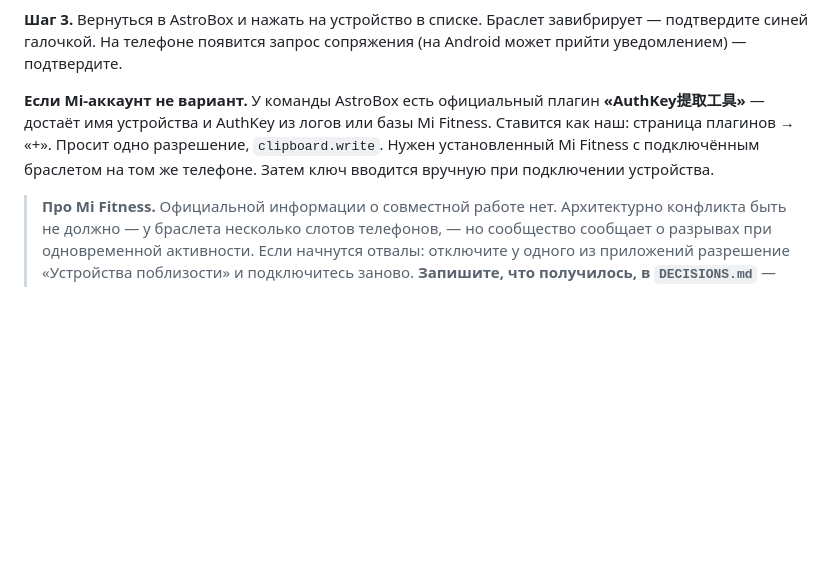
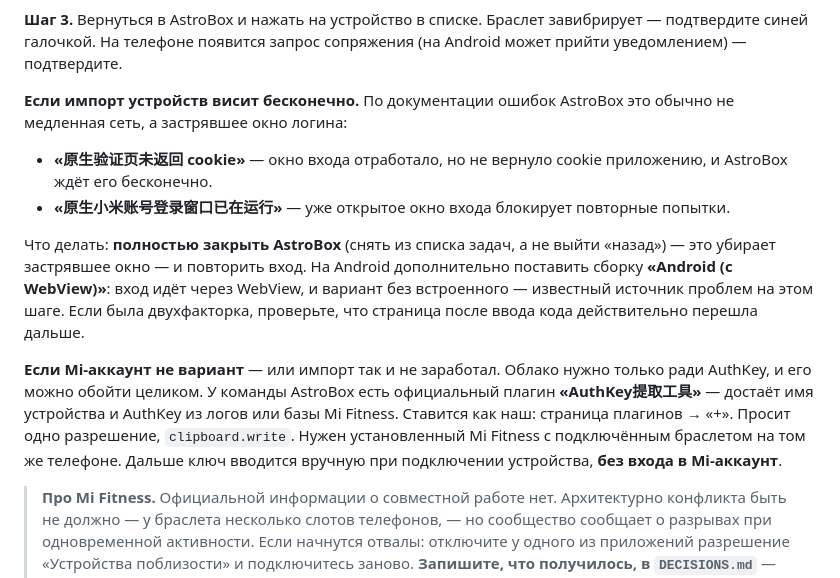
Before and after one commit to ThNikGhost/omsu-band-schedule, a Markdown page: docs/INSTALL.md, the part around the change. Rendered like a GitHub page; blank space fills up the shorter version.

Commit message:
Add troubleshooting for a hanging Mi cloud device import
Measured latency to account.xiaomi.com first, since "slow" pointed that way -
0.28s warm, faster than google.com, so the network was not the problem and a
VPN would have been wasted effort.

AstroBox's own error docs describe the real failure: the native login page can
finish without handing the cookie back, and an already-open login window blocks
every retry, both of which look like an indefinite hang. Fix is a full app kill
plus the WebView build on Android.

Also states plainly that the cloud import exists only to obtain the AuthKey, so
the official extraction plugin skips the whole thing.

Co-Authored-By: Claude Opus 5 <noreply@anthropic.com>

```diff
--- a/docs/INSTALL.md
+++ b/docs/INSTALL.md
@@ -135,11 +135,25 @@ AstroBox попросит **AuthKey** — ключ сопряжения. Иск
 подтвердите синей галочкой. На телефоне появится запрос сопряжения (на Android может
 прийти уведомлением) — подтвердите.
 
-**Если Mi-аккаунт не вариант.** У команды AstroBox есть официальный плагин
+**Если импорт устройств висит бесконечно.** По документации ошибок AstroBox это обычно
+не медленная сеть, а застрявшее окно логина:
+
+- **«原生验证页未返回 cookie»** — окно входа отработало, но не вернуло cookie приложению,
+  и AstroBox ждёт его бесконечно.
+- **«原生小米账号登录窗口已在运行»** — уже открытое окно входа блокирует повторные попытки.
+
+Что делать: **полностью закрыть AstroBox** (снять из списка задач, а не выйти «назад») —
+это убирает застрявшее окно — и повторить вход. На Android дополнительно поставить сборку
+**«Android (с WebView)»**: вход идёт через WebView, и вариант без встроенного — известный
+источник проблем на этом шаге. Если была двухфакторка, проверьте, что страница после ввода
+кода действительно перешла дальше.
+
+**Если Mi-аккаунт не вариант** — или импорт так и не заработал. Облако нужно только ради
+AuthKey, и его можно обойти целиком. У команды AstroBox есть официальный плагин
 **«AuthKey提取工具»** — достаёт имя устройства и AuthKey из логов или базы Mi Fitness.
 Ставится как наш: страница плагинов → «+». Просит одно разрешение, `clipboard.write`.
 Нужен установленный Mi Fitness с подключённым браслетом на том же телефоне.
-Затем ключ вводится вручную при подключении устройства.
+Дальше ключ вводится вручную при подключении устройства, **без входа в Mi-аккаунт**.
 
 > **Про Mi Fitness.** Официальной информации о совместной работе нет. Архитектурно
 > конфликта быть не должно — у браслета несколько слотов телефонов, — но сообщество
```
